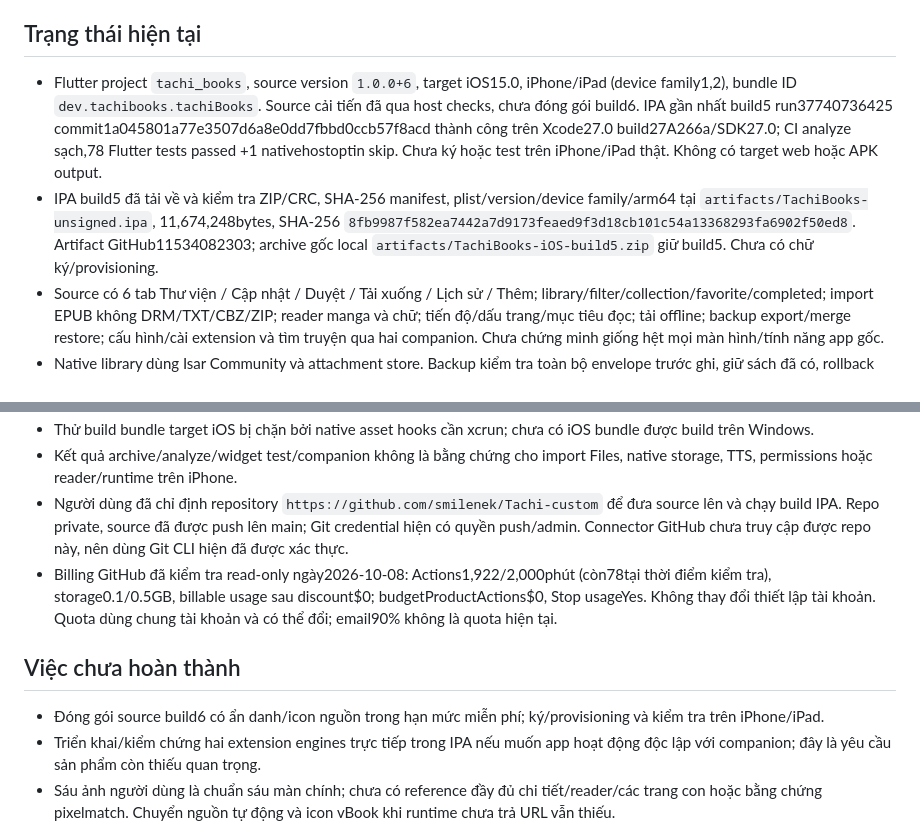
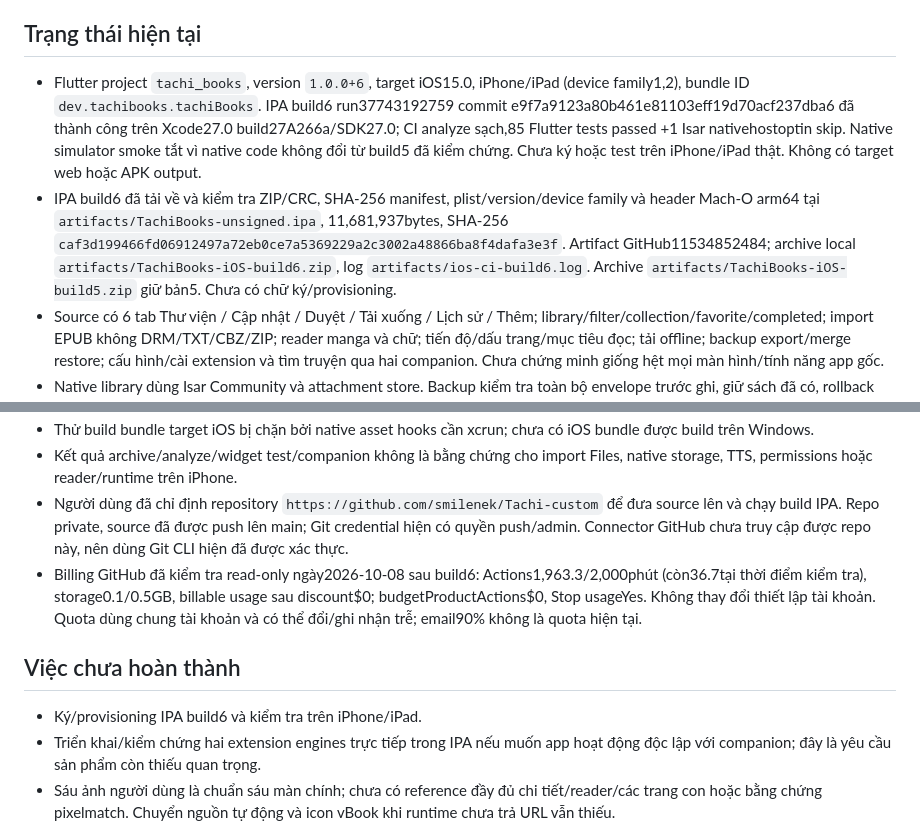
Before and after one commit to keo1512/Tachi-custom, a Markdown page: PROJECT_STATE.md, 2 parts joined by grey strips. GitHub-like rendering.

Commit message:
Record verified IPA 6 and free Actions budget [skip ci]

```diff
--- a/PROJECT_STATE.md
+++ b/PROJECT_STATE.md
@@ -12,8 +12,8 @@
 
 ## Trạng thái hiện tại
 
-- Flutter project `tachi_books`, source version `1.0.0+6`, target iOS15.0, iPhone/iPad (device family1,2), bundle ID `dev.tachibooks.tachiBooks`. Source cải tiến đã qua host checks, chưa đóng gói build6. IPA gần nhất build5 run37740736425 commit1a045801a77e3507d6a8e0dd7fbbd0ccb57f8acd thành công trên Xcode27.0 build27A266a/SDK27.0; CI analyze sạch,78 Flutter tests passed +1 nativehostoptin skip. Chưa ký hoặc test trên iPhone/iPad thật. Không có target web hoặc APK output.
-- IPA build5 đã tải về và kiểm tra ZIP/CRC, SHA-256 manifest, plist/version/device family/arm64 tại `artifacts/TachiBooks-unsigned.ipa`, 11,674,248bytes, SHA-256 `8fb9987f582ea7442a7d9173feaed9f3d18cb101c54a13368293fa6902f50ed8`. Artifact GitHub11534082303; archive gốc local `artifacts/TachiBooks-iOS-build5.zip` giữ build5. Chưa có chữ ký/provisioning.
+- Flutter project `tachi_books`, version `1.0.0+6`, target iOS15.0, iPhone/iPad (device family1,2), bundle ID `dev.tachibooks.tachiBooks`. IPA build6 run37743192759 commit e9f7a9123a80b461e81103eff19d70acf237dba6 đã thành công trên Xcode27.0 build27A266a/SDK27.0; CI analyze sạch,85 Flutter tests passed +1 Isar nativehostoptin skip. Native simulator smoke tắt vì native code không đổi từ build5 đã kiểm chứng. Chưa ký hoặc test trên iPhone/iPad thật. Không có target web hoặc APK output.
+- IPA build6 đã tải về và kiểm tra ZIP/CRC, SHA-256 manifest, plist/version/device family và header Mach-O arm64 tại `artifacts/TachiBooks-unsigned.ipa`, 11,681,937bytes, SHA-256 `caf3d199466fd06912497a72eb0ce7a5369229a2c3002a48866ba8f4dafa3e3f`. Artifact GitHub11534852484; archive local `artifacts/TachiBooks-iOS-build6.zip`, log `artifacts/ios-ci-build6.log`. Archive `artifacts/TachiBooks-iOS-build5.zip` giữ bản5. Chưa có chữ ký/provisioning.
 - Source có 6 tab Thư viện / Cập nhật / Duyệt / Tải xuống / Lịch sử / Thêm; library/filter/collection/favorite/completed; import EPUB không DRM/TXT/CBZ/ZIP; reader manga và chữ; tiến độ/dấu trang/mục tiêu đọc; tải offline; backup export/merge restore; cấu hình/cài extension và tìm truyện qua hai companion. Chưa chứng minh giống hệt mọi màn hình/tính năng app gốc.
 - Native library dùng Isar Community và attachment store. Backup kiểm tra toàn bộ envelope trước ghi, giữ sách đã có, rollback sách mới khi lỗi ghi. Cập nhật chương remap cache/progress/bookmarks theo chapter identity. Metadata và xóa lịch sử được serialize theo sách, đọc lại dữ liệu mới nhất trước ghi.
 - Màn chính dùng toolbar56px, tiêu đề giữa20px, accent `#AFC4FF`, nội dung tối mặc định, lưới bìa5cột (thiết lập2–8), khoảng cách6px và badge số chương. iOS dùng `UITabBar` UIKit qua MethodChannel với cùng Flutter engine, không vẽ nền capsule bằng Flutter; appearance do iOS quyết định. Footer Cupertino chỉ dùng trên host test không có UIKit. Cập nhật/Lịch sử/Tải xuống/Thêm đã sửa bố cục theo ảnh. Duyệt có3tab Nguồn/Phần mở rộng/Di chuyển, kết hợp nguồn2hệ, pin/recent/ngôn ngữ thật, giữ nguồn hệ còn hoạt động khi hệ kia lỗi. Icon thật dùng `iconUrl` HTTP/HTTPS runtime trả, hỗ trợ URL tương đối giữ proxy prefix; icon thiếu/lỗi dùng placeholder. Suwayomi source/list và icon Komga HTTP200 PNG đã kiểm chứng live Windows; companion vBook chưa trả icon URL. Di chuyển chỉ hỗ trợ tìm lại nguồn khác, chưa chuyển cache/tiến độ/dấu trang tự động. Bộ lọc chương giữ chỉ số chương gốc. Chưa xác nhận khớp từng pixel hoặc appearance native trên thiết bị.
@@ -53,11 +53,11 @@
 - Thử build bundle target iOS bị chặn bởi native asset hooks cần xcrun; chưa có iOS bundle được build trên Windows.
 - Kết quả archive/analyze/widget test/companion không là bằng chứng cho import Files, native storage, TTS, permissions hoặc reader/runtime trên iPhone.
 - Người dùng đã chỉ định repository `https://github.com/smilenek/Tachi-custom` để đưa source lên và chạy build IPA. Repo private, source đã được push lên main; Git credential hiện có quyền push/admin. Connector GitHub chưa truy cập được repo này, nên dùng Git CLI hiện đã được xác thực.
-- Billing GitHub đã kiểm tra read-only ngày2026-10-08: Actions1,922/2,000phút (còn78tại thời điểm kiểm tra), storage0.1/0.5GB, billable usage sau discount$0; budgetProductActions$0, Stop usageYes. Không thay đổi thiết lập tài khoản. Quota dùng chung tài khoản và có thể đổi; email90% không là quota hiện tại.
+- Billing GitHub đã kiểm tra read-only ngày2026-10-08 sau build6: Actions1,963.3/2,000phút (còn36.7tại thời điểm kiểm tra), storage0.1/0.5GB, billable usage sau discount$0; budgetProductActions$0, Stop usageYes. Không thay đổi thiết lập tài khoản. Quota dùng chung tài khoản và có thể đổi/ghi nhận trễ; email90% không là quota hiện tại.
 
 ## Việc chưa hoàn thành
 
-- Đóng gói source build6 có ẩn danh/icon nguồn trong hạn mức miễn phí; ký/provisioning và kiểm tra trên iPhone/iPad.
+- Ký/provisioning IPA build6 và kiểm tra trên iPhone/iPad.
 - Triển khai/kiểm chứng hai extension engines trực tiếp trong IPA nếu muốn app hoạt động độc lập với companion; đây là yêu cầu sản phẩm còn thiếu quan trọng.
 - Sáu ảnh người dùng là chuẩn sáu màn chính; chưa có reference đầy đủ chi tiết/reader/các trang con hoặc bằng chứng pixelmatch. Chuyển nguồn tự động và icon vBook khi runtime chưa trả URL vẫn thiếu.
 - Kiểm chứng các flows Files/import/native Isar/backup/offline/TTS/local network/manga progress trên iPhone/iPad và các API/version extension được công bố hỗ trợ.
```
